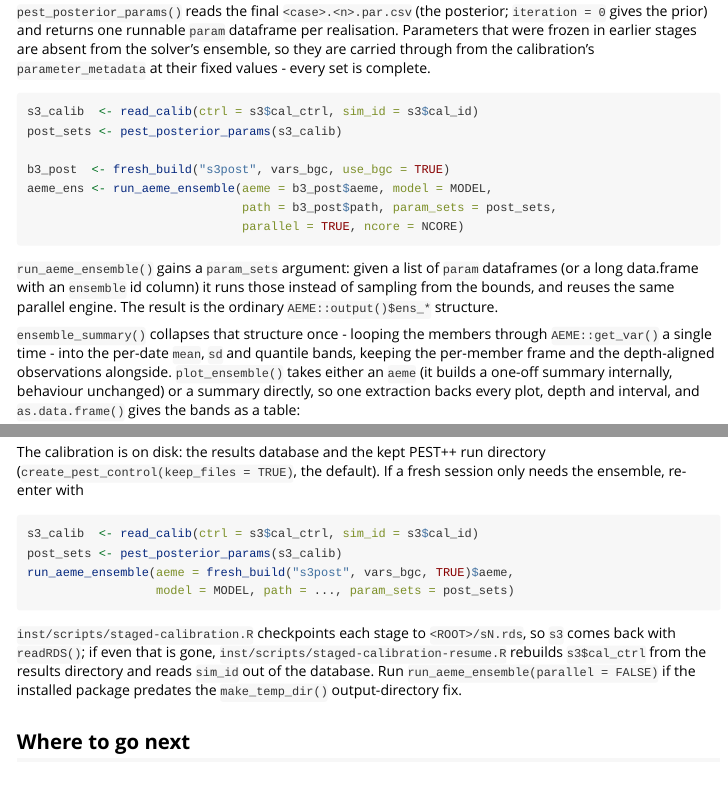
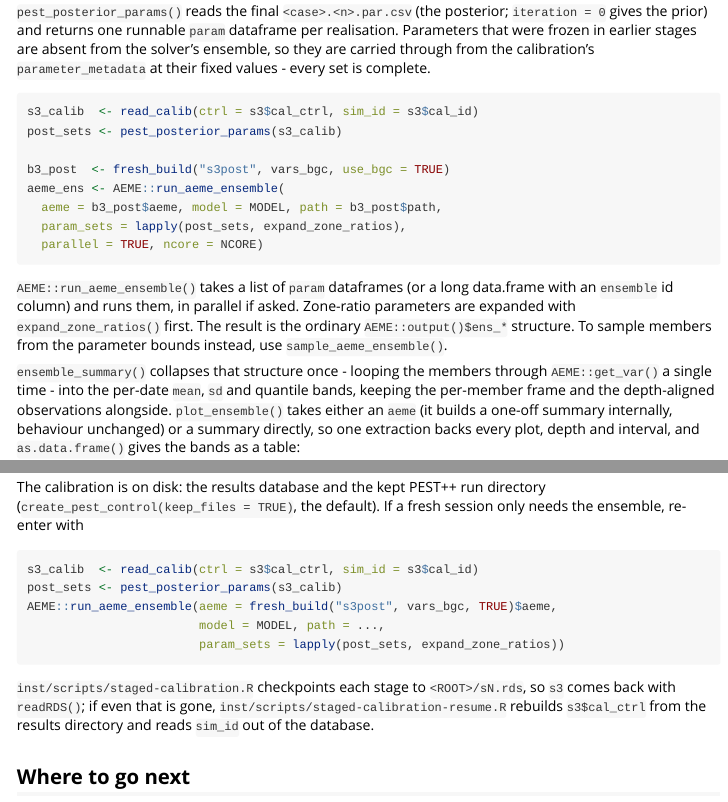
Before and after one commit to limnotrack/aemetools, an R Markdown document (vignettes/staged-calibration.Rmd): the page in a window 1100 px wide, from 7870 px down, and a second part further down, joined at a grey line. Rendered offline with R 4.5, knitr and Pandoc, with nearby package versions.

Commit message:
use AEME fun

````diff
--- a/vignettes/staged-calibration.Rmd
+++ b/vignettes/staged-calibration.Rmd
@@ -472,15 +472,17 @@ s3_calib  <- read_calib(ctrl = s3$cal_ctrl, sim_id = s3$cal_id)
 post_sets <- pest_posterior_params(s3_calib)
 
 b3_post  <- fresh_build("s3post", vars_bgc, use_bgc = TRUE)
-aeme_ens <- run_aeme_ensemble(aeme = b3_post$aeme, model = MODEL,
-                              path = b3_post$path, param_sets = post_sets,
-                              parallel = TRUE, ncore = NCORE)
+aeme_ens <- AEME::run_aeme_ensemble(
+  aeme = b3_post$aeme, model = MODEL, path = b3_post$path,
+  param_sets = lapply(post_sets, expand_zone_ratios),
+  parallel = TRUE, ncore = NCORE)
 ```
 
-`run_aeme_ensemble()` gains a `param_sets` argument: given a list of `param`
-dataframes (or a long data.frame with an `ensemble` id column) it runs those
-instead of sampling from the bounds, and reuses the same parallel engine. The
-result is the ordinary `AEME::output()$ens_*` structure.
+`AEME::run_aeme_ensemble()` takes a list of `param` dataframes (or a long
+data.frame with an `ensemble` id column) and runs them, in parallel if asked.
+Zone-ratio parameters are expanded with `expand_zone_ratios()` first. The
+result is the ordinary `AEME::output()$ens_*` structure. To sample members from
+the parameter bounds instead, use `sample_aeme_ensemble()`.
 
 `ensemble_summary()` collapses that structure once - looping the members
 through `AEME::get_var()` a single time - into the per-date `mean`, `sd` and
@@ -522,16 +524,15 @@ session only needs the ensemble, re-enter with
 ```r
 s3_calib  <- read_calib(ctrl = s3$cal_ctrl, sim_id = s3$cal_id)
 post_sets <- pest_posterior_params(s3_calib)
-run_aeme_ensemble(aeme = fresh_build("s3post", vars_bgc, TRUE)$aeme,
-                  model = MODEL, path = ..., param_sets = post_sets)
+AEME::run_aeme_ensemble(aeme = fresh_build("s3post", vars_bgc, TRUE)$aeme,
+                        model = MODEL, path = ...,
+                        param_sets = lapply(post_sets, expand_zone_ratios))
 ```
 
 `inst/scripts/staged-calibration.R` checkpoints each stage to
 `<ROOT>/sN.rds`, so `s3` comes back with `readRDS()`; if even that is gone,
 `inst/scripts/staged-calibration-resume.R` rebuilds `s3$cal_ctrl` from the
-results directory and reads `sim_id` out of the database. Run
-`run_aeme_ensemble(parallel = FALSE)` if the installed package predates the
-`make_temp_dir()` output-directory fix.
+results directory and reads `sim_id` out of the database.
 
 ## Where to go next
 
````
